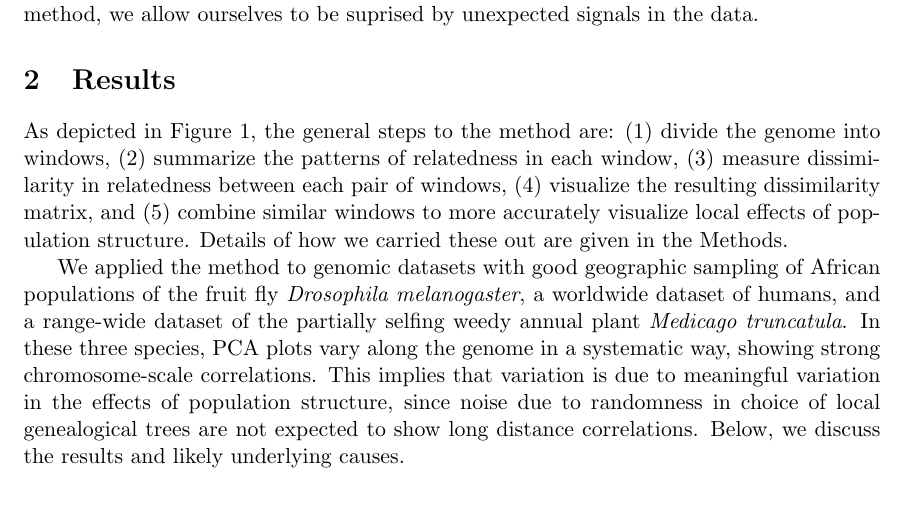
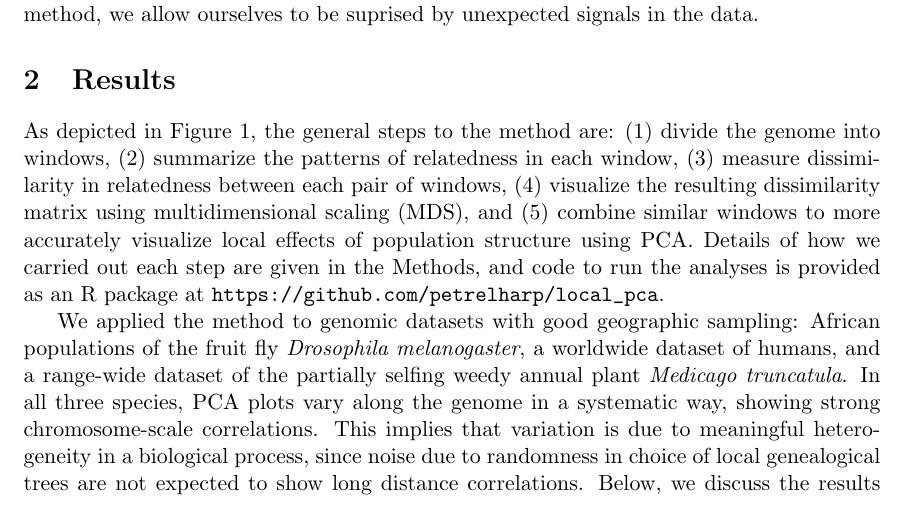
Before and after one commit to petrelharp/local_pca, a LaTeX document (writeup/local_pca_paper.tex): part of page 3 of 40, cut so that both start at the same text, the shorter picture padded with empty space. Compiled offline with pdfLaTeX.

```diff
--- a/writeup/local_pca_paper.tex
+++ b/writeup/local_pca_paper.tex
@@ -231,9 +231,10 @@
 (1) divide the genome into windows,
 (2) summarize the patterns of relatedness in each window,
 (3) measure dissimilarity in relatedness between each pair of windows,
-(4) visualize the resulting dissimilarity matrix,
-and (5) combine similar windows to more accurately visualize local effects of population structure.
-Details of how we carried these out are given in the Methods.
+(4) visualize the resulting dissimilarity matrix using multidimensional scaling (MDS),
+and (5) combine similar windows to more accurately visualize local effects of population structure using PCA.
+Details of how we carried out each step are given in the Methods,
+and code to run the analyses is provided as an R package at \url{https://github.com/petrelharp/local_pca}.
 
 \begin{figure}
     \begin{center}
@@ -250,12 +251,12 @@
     }
 \end{figure}
 
-We applied the method to genomic datasets with good geographic sampling
-of African populations of the fruit fly \textit{Drosophila melanogaster},
+We applied the method to genomic datasets with good geographic sampling:
+African populations of the fruit fly \textit{Drosophila melanogaster},
 a worldwide dataset of humans,
 and a range-wide dataset of the partially selfing weedy annual plant \textit{Medicago truncatula}.
-In these three species, PCA plots vary along the genome in a systematic way, showing strong chromosome-scale correlations.
-This implies that variation is due to meaningful variation in the effects of population structure,
+In all three species, PCA plots vary along the genome in a systematic way, showing strong chromosome-scale correlations.
+This implies that variation is due to meaningful heterogeneity in a biological process,
 since noise due to randomness in choice of local genealogical trees
 are not expected to show long distance correlations.
 Below, we discuss the results and likely underlying causes.
```
Also changed, not shown: writeup/drosophila_recomb_mds.pdf (added), writeup/drosophila_recomb_mds_correlation.pdf (added), writeup/local_pca_paper.pdf, 2 other files.
